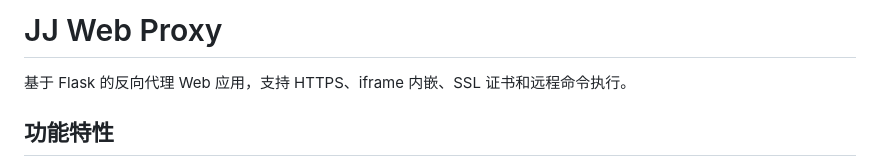
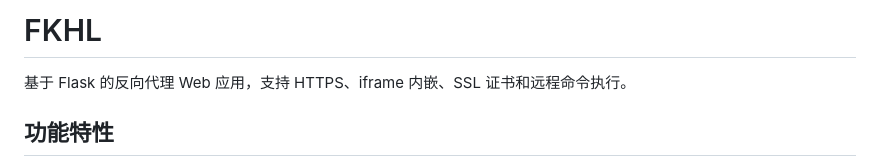
Before and after one commit to afrel1024/FKHL, a Markdown page: README.md, the part around the change. GitHub-like rendering.

```diff
--- a/README.md
+++ b/README.md
@@ -1,4 +1,4 @@
-# JJ Web Proxy
+# FKHL
 
 基于 Flask 的反向代理 Web 应用，支持 HTTPS、iframe 内嵌、SSL 证书和远程命令执行。
 
```
